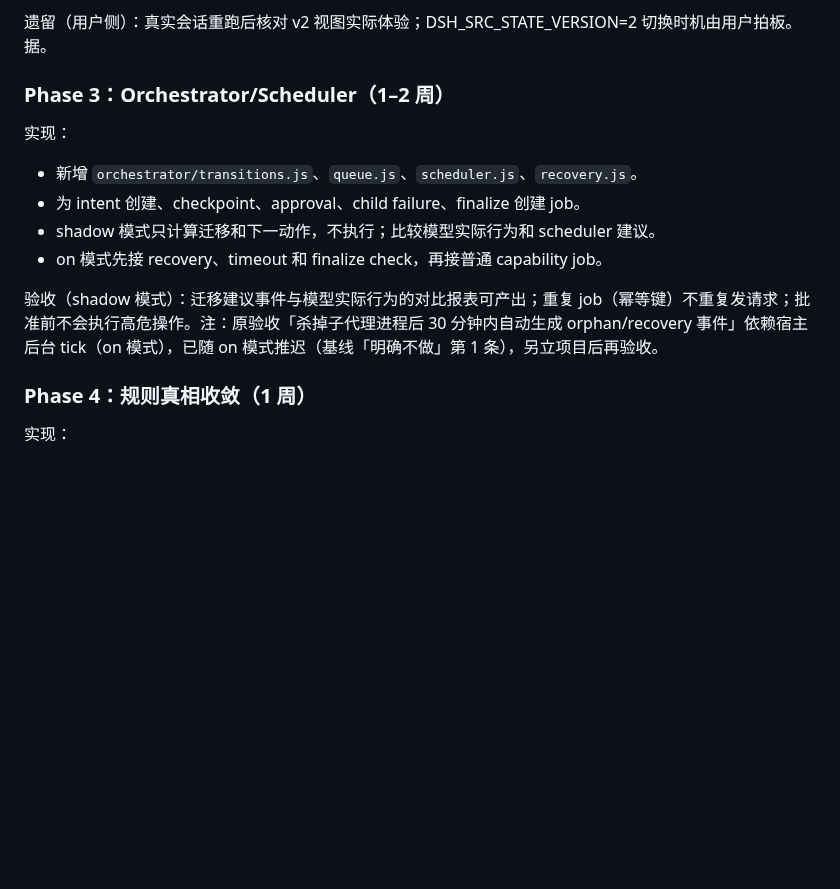
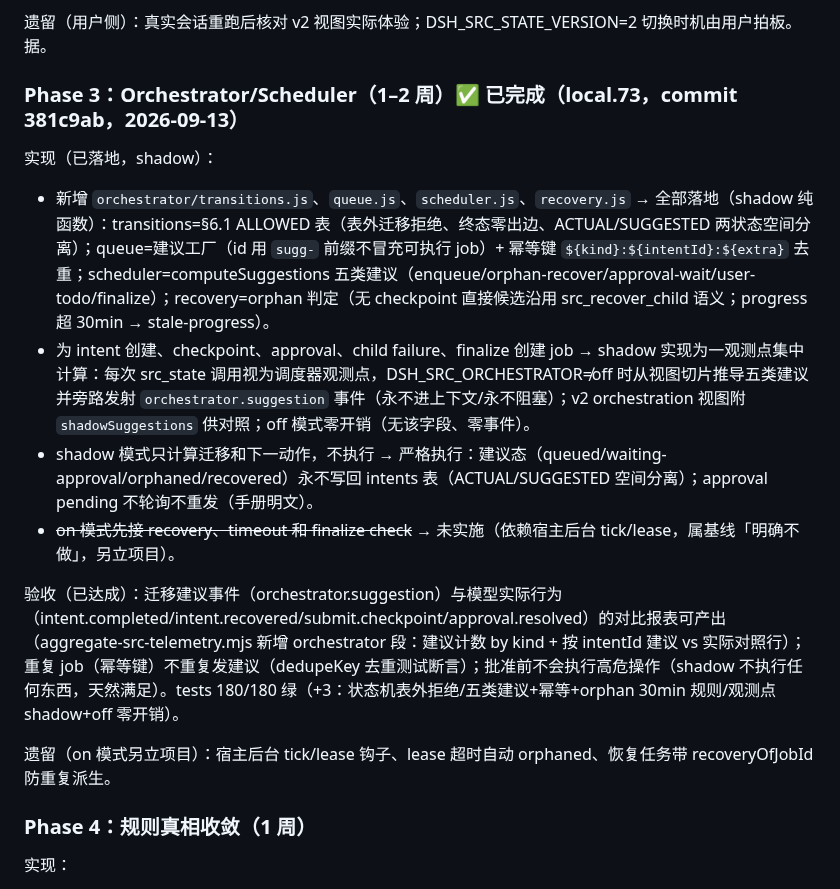
Before and after one commit to 803S/dsh-src, a Markdown page: docs/optimization-implementation-handbook-2026-09-12.md, the part around the change. Drawn GitHub-style; blank space fills up the shorter version.

Commit message:
local.73 文档：手册 Phase 3 标 ✅ 已完成（shadow 实现状态+验收达成+on 模式遗留）

```diff
--- a/docs/optimization-implementation-handbook-2026-09-12.md
+++ b/docs/optimization-implementation-handbook-2026-09-12.md
@@ -605,16 +605,18 @@ store/schema/approval gate  >  工具参数和错误描述  >  主 prompt 决策
 
 遗留（用户侧）：真实会话重跑后核对 v2 视图实际体验；DSH_SRC_STATE_VERSION=2 切换时机由用户拍板。据。
 
-### Phase 3：Orchestrator/Scheduler（1–2 周）
+### Phase 3：Orchestrator/Scheduler（1–2 周）✅ 已完成（local.73，commit 381c9ab，2026-09-13）
 
-实现：
+实现（已落地，shadow）：
 
-- 新增 `orchestrator/transitions.js`、`queue.js`、`scheduler.js`、`recovery.js`。
-- 为 intent 创建、checkpoint、approval、child failure、finalize 创建 job。
-- shadow 模式只计算迁移和下一动作，不执行；比较模型实际行为和 scheduler 建议。
-- on 模式先接 recovery、timeout 和 finalize check，再接普通 capability job。
+- 新增 `orchestrator/transitions.js`、`queue.js`、`scheduler.js`、`recovery.js` → 全部落地（shadow 纯函数）：transitions=§6.1 ALLOWED 表（表外迁移拒绝、终态零出边、ACTUAL/SUGGESTED 两状态空间分离）；queue=建议工厂（id 用 `sugg-` 前缀不冒充可执行 job）+ 幂等键 `${kind}:${intentId}:${extra}` 去重；scheduler=computeSuggestions 五类建议（enqueue/orphan-recover/approval-wait/user-todo/finalize）；recovery=orphan 判定（无 checkpoint 直接候选沿用 src_recover_child 语义；progress 超 30min → stale-progress）。
+- 为 intent 创建、checkpoint、approval、child failure、finalize 创建 job → shadow 实现为一观测点集中计算：每次 src_state 调用视为调度器观测点，DSH_SRC_ORCHESTRATOR≠off 时从视图切片推导五类建议并旁路发射 `orchestrator.suggestion` 事件（永不进上下文/永不阻塞）；v2 orchestration 视图附 `shadowSuggestions` 供对照；off 模式零开销（无该字段、零事件）。
+- shadow 模式只计算迁移和下一动作，不执行 → 严格执行：建议态（queued/waiting-approval/orphaned/recovered）永不写回 intents 表（ACTUAL/SUGGESTED 空间分离）；approval pending 不轮询不重发（手册明文）。
+- ~~on 模式先接 recovery、timeout 和 finalize check~~ → 未实施（依赖宿主后台 tick/lease，属基线「明确不做」，另立项目）。
 
-验收（shadow 模式）：迁移建议事件与模型实际行为的对比报表可产出；重复 job（幂等键）不重复发请求；批准前不会执行高危操作。注：原验收「杀掉子代理进程后 30 分钟内自动生成 orphan/recovery 事件」依赖宿主后台 tick（on 模式），已随 on 模式推迟（基线「明确不做」第 1 条），另立项目后再验收。
+验收（已达成）：迁移建议事件（orchestrator.suggestion）与模型实际行为（intent.completed/intent.recovered/submit.checkpoint/approval.resolved）的对比报表可产出（aggregate-src-telemetry.mjs 新增 orchestrator 段：建议计数 by kind + 按 intentId 建议 vs 实际对照行）；重复 job（幂等键）不重复发建议（dedupeKey 去重测试断言）；批准前不会执行高危操作（shadow 不执行任何东西，天然满足）。tests 180/180 绿（+3：状态机表外拒绝/五类建议+幂等+orphan 30min 规则/观测点 shadow+off 零开销）。
+
+遗留（on 模式另立项目）：宿主后台 tick/lease 钩子、lease 超时自动 orphaned、恢复任务带 recoveryOfJobId 防重复派生。
 
 ### Phase 4：规则真相收敛（1 周）
 
```
